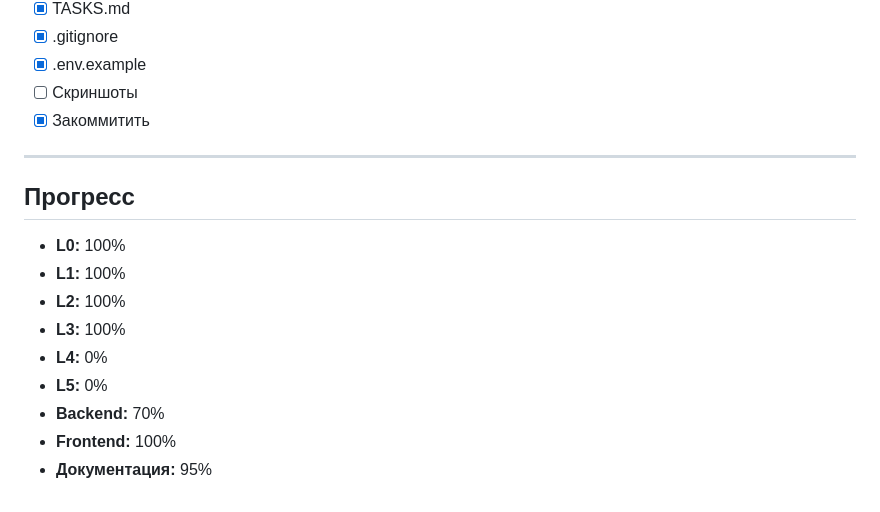
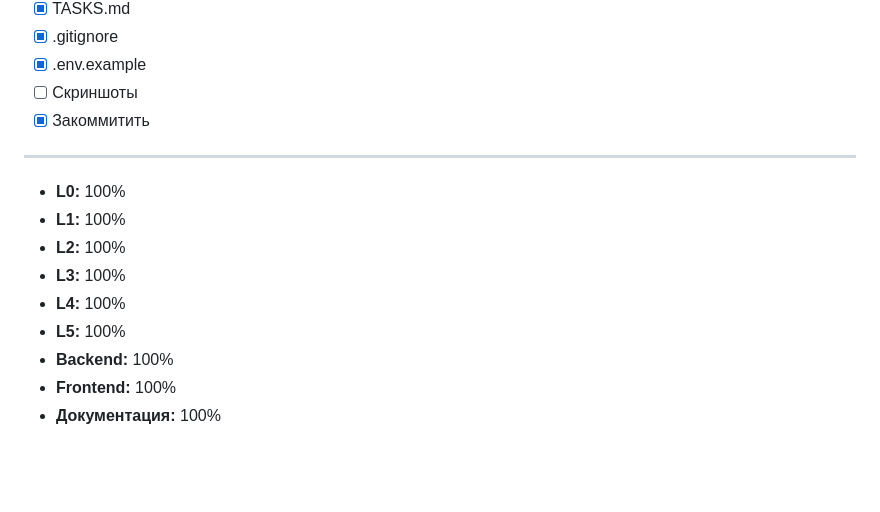
Before and after one commit to rustam77828/media-server-lorm, a Markdown page: TASKS.md, the part around the change. Rendered like a GitHub page; blank space fills up the shorter version.

Commit message:
Update task progress to 100% for several items
Updated progress percentages for various tasks.

```diff
--- a/TASKS.md
+++ b/TASKS.md
@@ -104,14 +104,12 @@
 
 ---
 
-## Прогресс
-
 - **L0:** 100%
 - **L1:** 100%
 - **L2:** 100%
 - **L3:** 100%
-- **L4:** 0%
-- **L5:** 0%
-- **Backend:** 70%
+- **L4:** 100%
+- **L5:** 100%
+- **Backend:** 100%
 - **Frontend:** 100%
-- **Документация:** 95%
+- **Документация:** 100%
```
